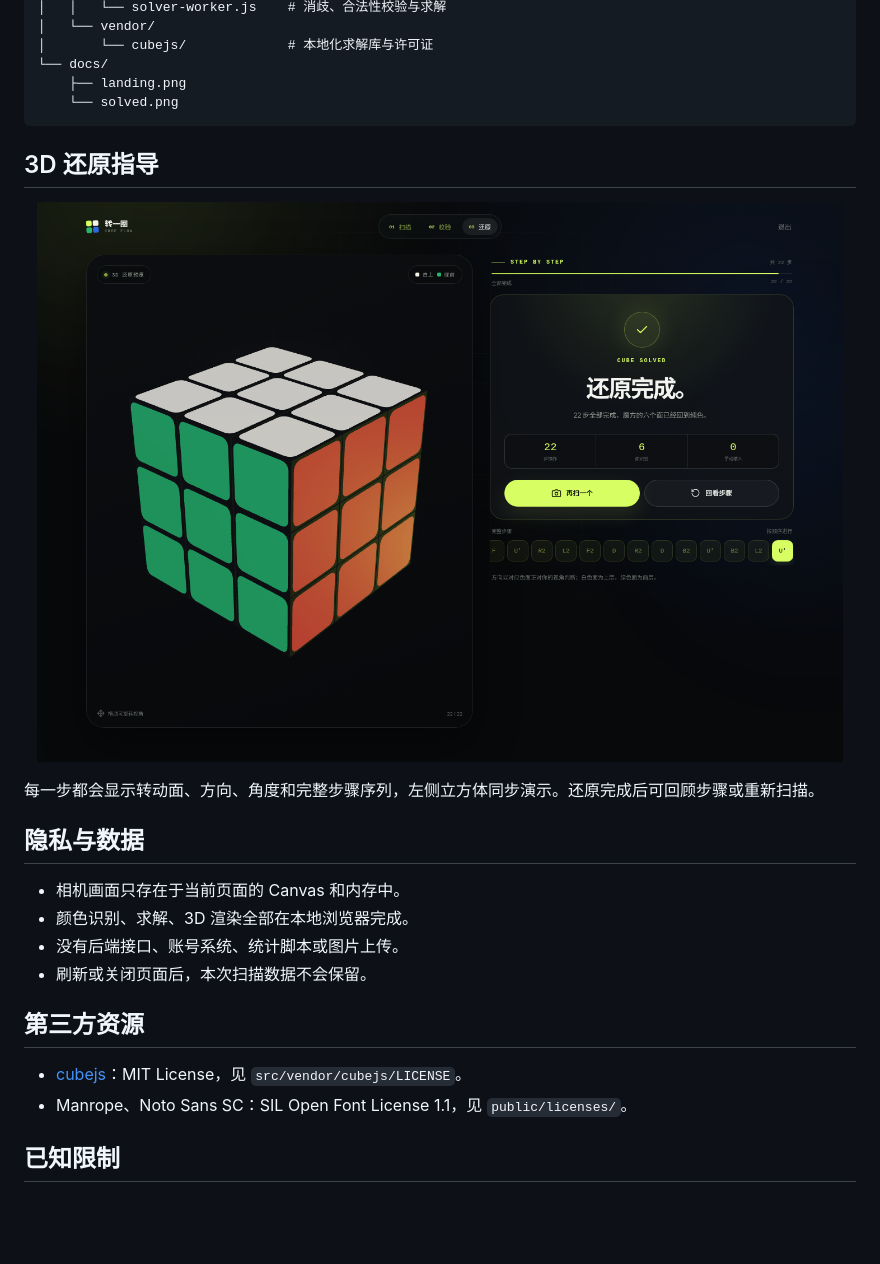
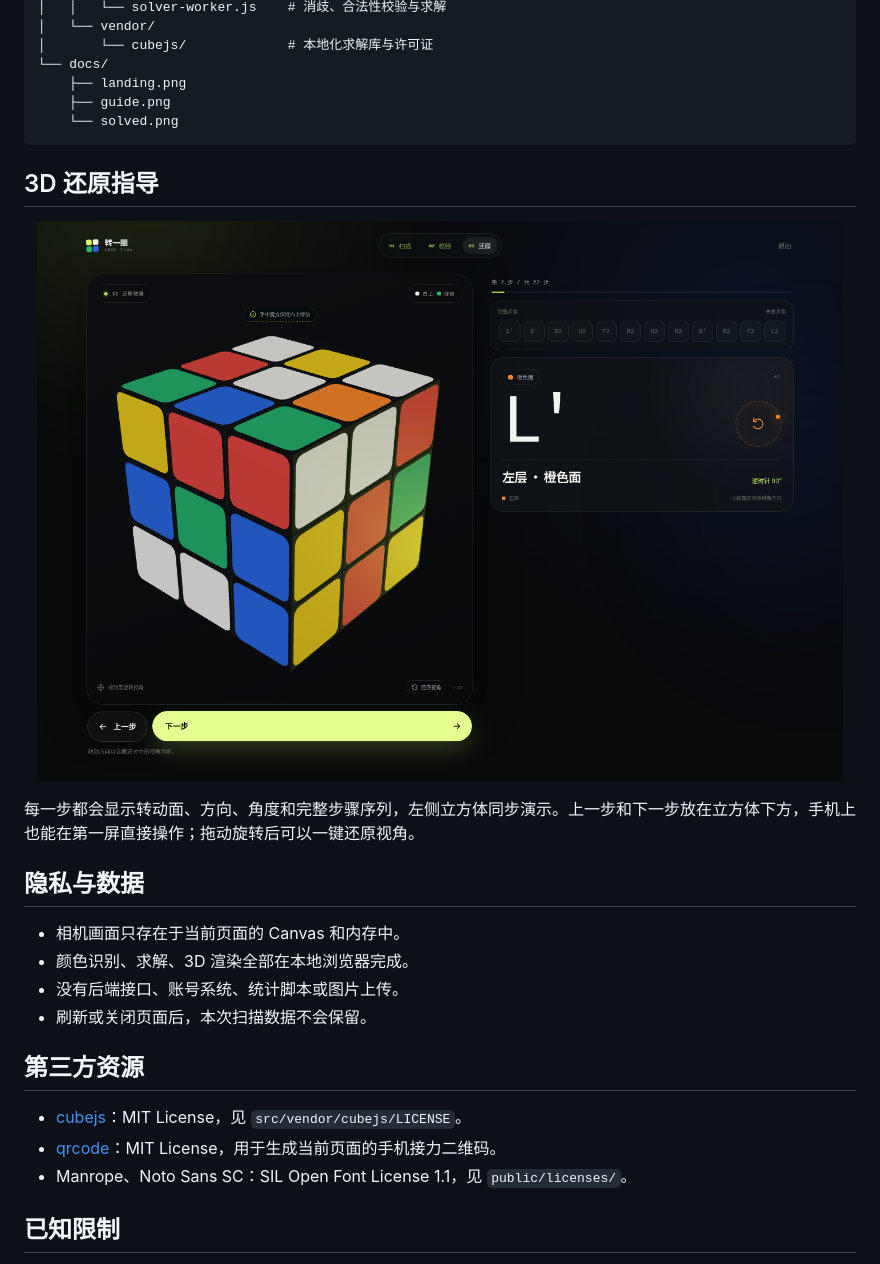
Before and after one commit to wenlibo90/cube-flow, a Markdown page: README.md, the part around one of its changes. Rendered like a GitHub page; pictures changed too: docs/guide.png (added); blank space fills up the shorter version.

````diff
--- a/README.md
+++ b/README.md
@@ -131,16 +135,17 @@ npm run preview
 │       └── cubejs/             # 本地化求解库与许可证
 └── docs/
     ├── landing.png
+    ├── guide.png
     └── solved.png
 ```
 
 ## 3D 还原指导
 
 <p align="center">
-  <img src="docs/solved.png" alt="还原完成" width="920">
+  <img src="docs/guide.png" alt="3D 还原指导" width="920">
 </p>
 
-每一步都会显示转动面、方向、角度和完整步骤序列，左侧立方体同步演示。还原完成后可回顾步骤或重新扫描。
+每一步都会显示转动面、方向、角度和完整步骤序列，左侧立方体同步演示。上一步和下一步放在立方体下方，手机上也能在第一屏直接操作；拖动旋转后可以一键还原视角。
 
 ## 隐私与数据
 
@@ -152,6 +157,7 @@ npm run preview
 ## 第三方资源
 
 - [cubejs](https://github.com/ldez/cubejs)：MIT License，见 `src/vendor/cubejs/LICENSE`。
+- [qrcode](https://github.com/soldair/node-qrcode)：MIT License，用于生成当前页面的手机接力二维码。
 - Manrope、Noto Sans SC：SIL Open Font License 1.1，见 `public/licenses/`。
 
 ## 已知限制
````
Also changed, not shown: other parts of README.md (+9 -5 lines), docs/landing.png, 5 other files.
